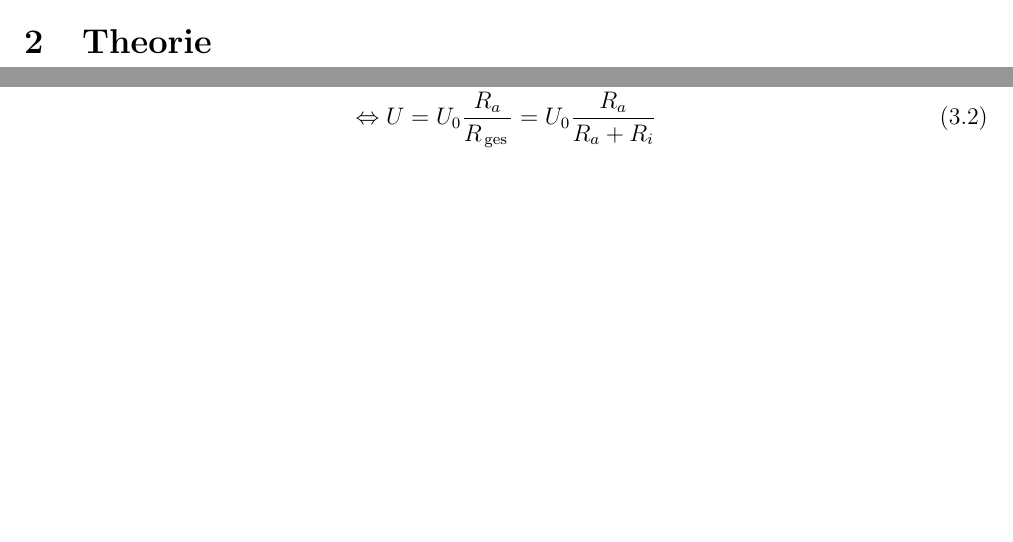
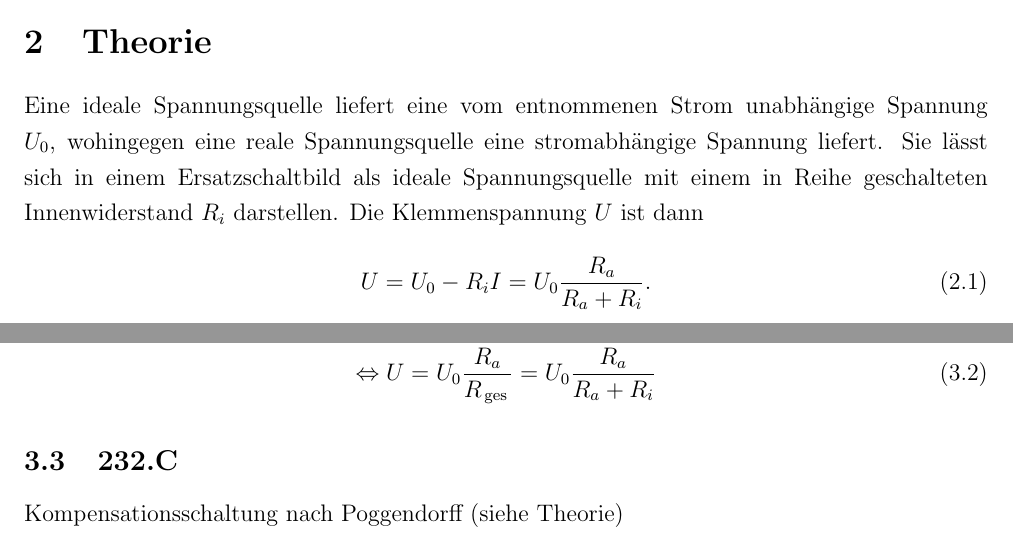
Before and after one commit to Jowo5696/studium, a LaTeX document (physik_261-661/physik_361/232/232_Theorie_Voraufgaben.tex): two parts of pages 4 and 5 of 5, joined at a grey line, cut so that both start at the same text, the shorter picture padded with empty space. The pictures show the PDF file physik_261-661/physik_361/232/232_Theorie_Voraufgaben.pdf that the author committed with the source.

Commit message:
mehr praktikum: 232.C

```diff
--- a/physik_261-661/physik_361/232/232_Theorie_Voraufgaben.tex
+++ b/physik_261-661/physik_361/232/232_Theorie_Voraufgaben.tex
@@ -79,6 +79,11 @@ Hier werden die Themen \glqq Spannungsquelle\grqq{} und \glqq Widerstand\grqq{},
 
 \newpage
 \section{Theorie}
+Eine ideale Spannungsquelle liefert eine vom entnommenen Strom unabhängige Spannung $U_0$, wohingegen eine reale Spannungsquelle eine stromabhängige Spannung liefert. Sie lässt sich in einem Ersatzschaltbild als ideale Spannungsquelle mit einem in Reihe geschalteten Innenwiderstand $R_i$ darstellen. Die Klemmenspannung $U$ ist dann
+\begin{align}
+        U=U_0-R_iI=U_0\dfrac{R_a}{R_a+R_i}
+.\end{align}
+
 
 \newpage
 \section{Voraufgaben}
@@ -92,6 +97,8 @@ Die Klemmenspannung kommt von der Maschenregel, mit $U_0=U+U_i=U+R_iI$. Daraus f
         \Leftrightarrow U&=U_0\dfrac{R_a}{R_{\,\text{ges}\,}}=U_0\dfrac{R_a}{R_a+R_i}
 \end{align}
 
+\subsection{232.C}
+Kompensationsschaltung nach Poggendorff (siehe Theorie)
 
 %}}}
 
```
Also changed, not shown: physik_261-661/physik_361/232/232_Theorie_Voraufgaben.pdf, 7 other files.
